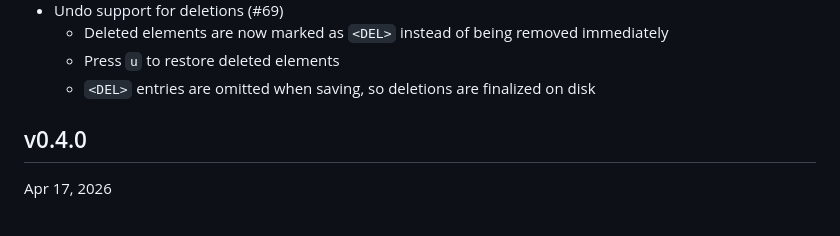
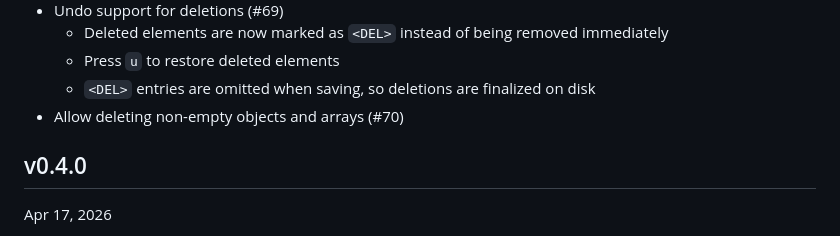
Before and after one commit to hymkor/jegan, a Markdown page: CHANGELOG.md, the part around the change. Rendered like a GitHub page.

```diff
--- a/CHANGELOG.md
+++ b/CHANGELOG.md
@@ -8,6 +8,7 @@ Changelog
   - Deleted elements are now marked as `<DEL>` instead of being removed immediately
   - Press `u` to restore deleted elements
   - `<DEL>` entries are omitted when saving, so deletions are finalized on disk
+- Allow deleting non-empty objects and arrays (#70)
 
 v0.4.0
 ------
```
Also changed, not shown: CHANGELOG_ja.md (+1 -0 lines).
